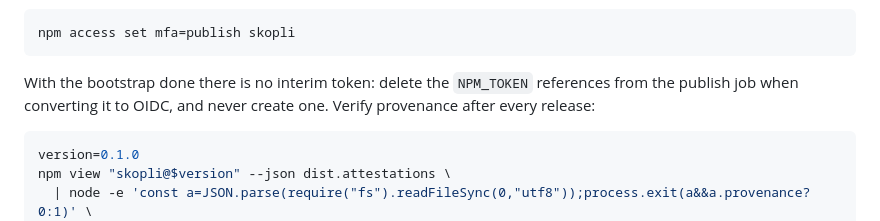
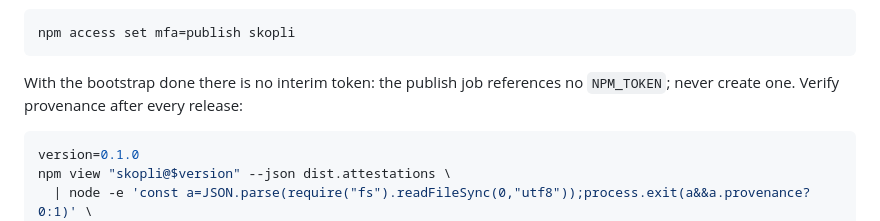
Before and after one commit to skopli/skopli, a Markdown page: PUBLISHING-SETUP.md, the part around the change. GitHub-like rendering.

Commit message:
docs(publishing): describe the npm publish job as the OIDC job it is

````diff
--- a/PUBLISHING-SETUP.md
+++ b/PUBLISHING-SETUP.md
@@ -75,7 +75,7 @@ After configuring, lock token publishing:
 npm access set mfa=publish skopli
 ```
 
-With the bootstrap done there is no interim token: delete the `NPM_TOKEN` references from the publish job when converting it to OIDC, and never create one.
+With the bootstrap done there is no interim token: the publish job references no `NPM_TOKEN`; never create one.
 Verify provenance after every release:
 
 ```sh
````
